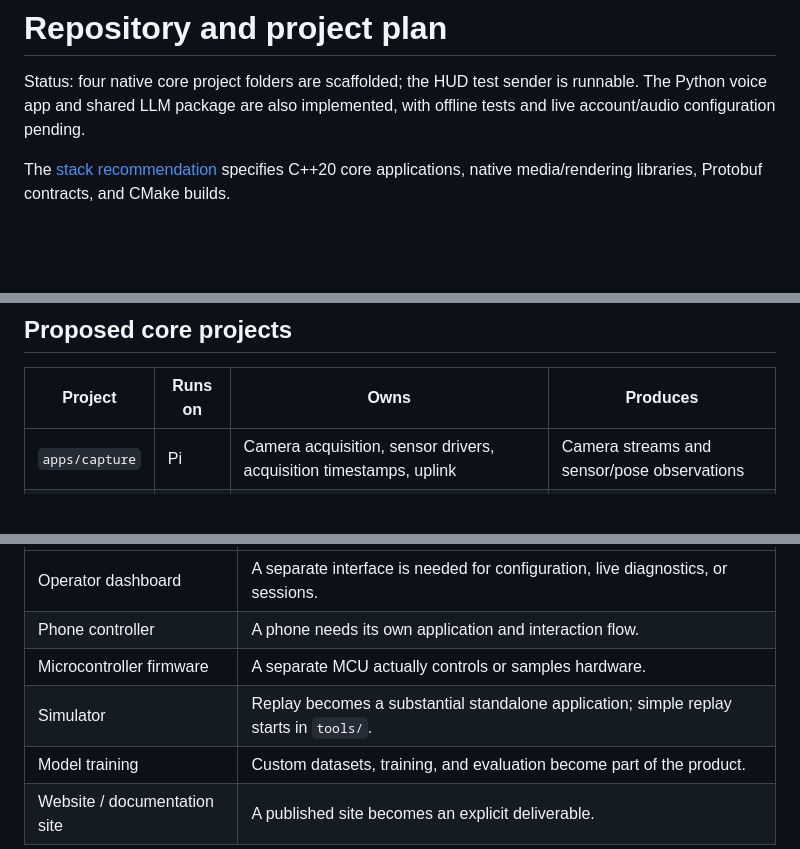
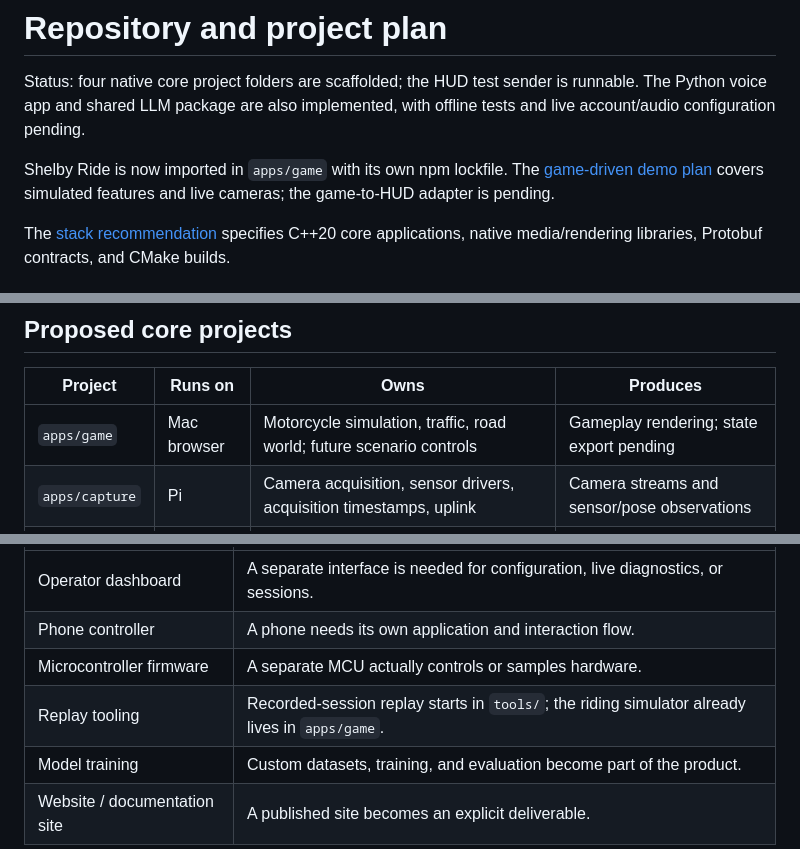
Before and after one commit to Advanzity/helmetd, a Markdown page: docs/repository-plan.md, 3 parts joined by grey strips. GitHub-like rendering; blank space fills up the shorter version.

```diff
--- a/docs/repository-plan.md
+++ b/docs/repository-plan.md
@@ -3,6 +3,10 @@
 Status: four native core project folders are scaffolded; the HUD test sender is
 runnable. The Python voice app and shared LLM package are also implemented, with
 offline tests and live account/audio configuration pending.
+
+Shelby Ride is now imported in `apps/game` with its own npm lockfile. The
+[game-driven demo plan](game-integration.md) covers simulated features and live
+cameras; the game-to-HUD adapter is pending.
 
 The [stack recommendation](stack.md) specifies C++20 core applications, native
 media/rendering libraries, Protobuf contracts, and CMake builds.
@@ -20,6 +24,7 @@ remain placeholders with documented responsibilities.
 
 | Project | Runs on | Owns | Produces |
 | --- | --- | --- | --- |
+| `apps/game` | Mac browser | Motorcycle simulation, traffic, road world; future scenario controls | Gameplay rendering; state export pending |
 | `apps/capture` | Pi | Camera acquisition, sensor drivers, acquisition timestamps, uplink | Camera streams and sensor/pose observations |
 | `apps/compute` | Mac | Input ingestion, tracking/fusion, world coordinates, physical anchors, application state | Timestamped poses, anchor updates, and HUD state |
 | `apps/hud` | Mac | Scene presentation, calibrated eye views, HUD graphics, video encoding | Rendered video and matching frame metadata |
@@ -106,7 +112,7 @@ These are questions about scope, not committed directories:
 | Operator dashboard | A separate interface is needed for configuration, live diagnostics, or sessions. |
 | Phone controller | A phone needs its own application and interaction flow. |
 | Microcontroller firmware | A separate MCU actually controls or samples hardware. |
-| Simulator | Replay becomes a substantial standalone application; simple replay starts in `tools/`. |
+| Replay tooling | Recorded-session replay starts in `tools/`; the riding simulator already lives in `apps/game`. |
 | Model training | Custom datasets, training, and evaluation become part of the product. |
 | Website / documentation site | A published site becomes an explicit deliverable. |
 
```
Also changed, not shown: other parts of docs/repository-plan.md (+1 -0 lines), README.md (+17 -2 lines), docs/game-integration.md (added, +89 -0 lines).
